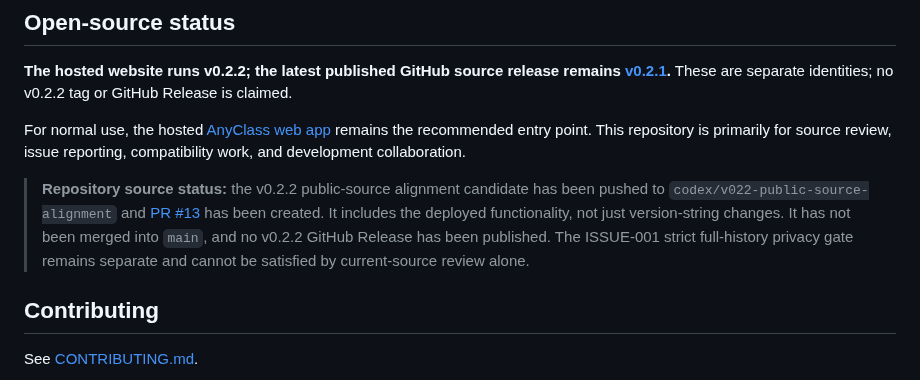
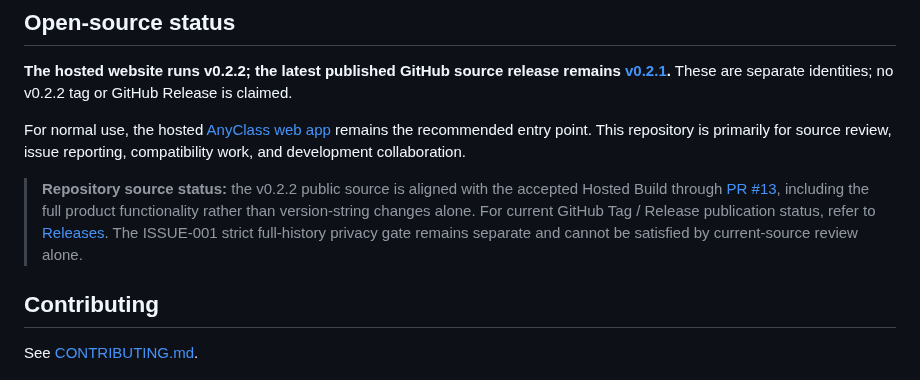
Before and after one commit to heyaaron-Wu/AnyClass, a Markdown page: README.en.md, the part around the change. Drawn GitHub-style.

```diff
--- a/README.en.md
+++ b/README.en.md
@@ -118,7 +118,7 @@ Roadmap items are plans, not currently available features.
 
 For normal use, the hosted [AnyClass web app](https://anyclass.heyaaron.asia/) remains the recommended entry point. This repository is primarily for source review, issue reporting, compatibility work, and development collaboration.
 
-> **Repository source status:** the v0.2.2 public-source alignment candidate has been pushed to `codex/v022-public-source-alignment` and [PR #13](https://github.com/heyaaron-Wu/AnyClass/pull/13) has been created. It includes the deployed functionality, not just version-string changes. It has not been merged into `main`, and no v0.2.2 GitHub Release has been published. The ISSUE-001 strict full-history privacy gate remains separate and cannot be satisfied by current-source review alone.
+> **Repository source status:** the v0.2.2 public source is aligned with the accepted Hosted Build through [PR #13](https://github.com/heyaaron-Wu/AnyClass/pull/13), including the full product functionality rather than version-string changes alone. For current GitHub Tag / Release publication status, refer to [Releases](https://github.com/heyaaron-Wu/AnyClass/releases). The ISSUE-001 strict full-history privacy gate remains separate and cannot be satisfied by current-source review alone.
 
 ## Contributing
 
```
Also changed, not shown: README.md (+1 -1 lines).
